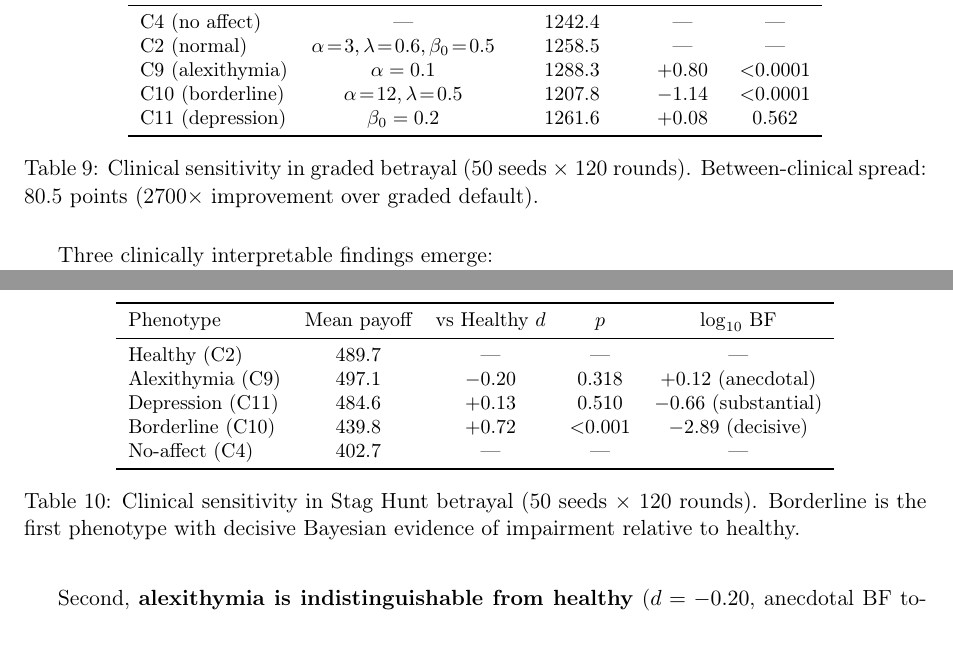
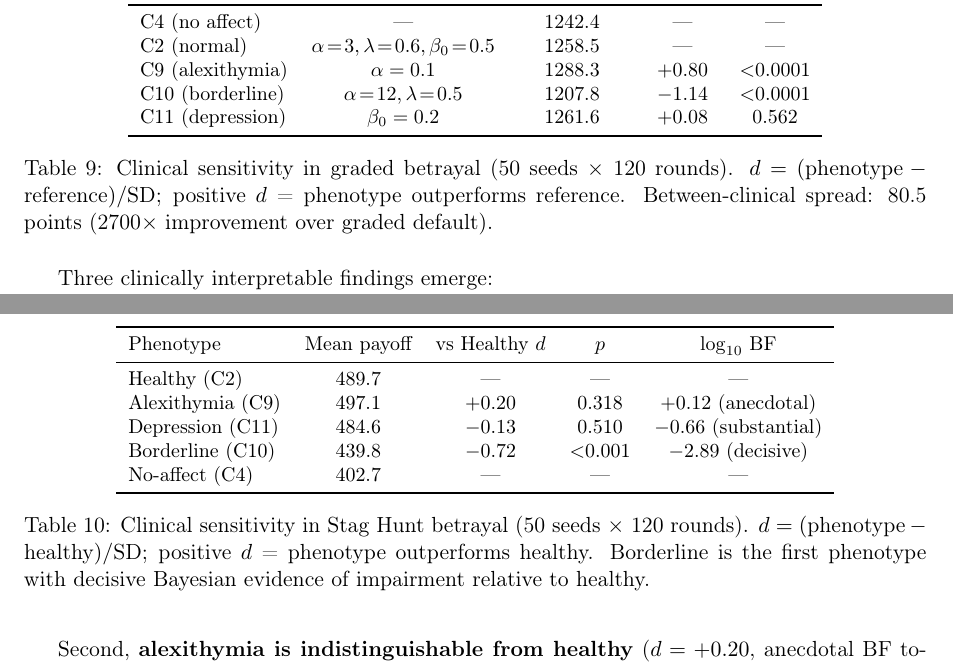
Before and after one commit to har5h1l/affect_aif, a LaTeX paper (docs/paper/main.tex): two parts of pages 9 and 10 of 16, joined at a grey line, cut so that both start at the same text. Compiled offline with pdfLaTeX.

Commit message:
Fix critical paper issues P1 (d sign convention) and P2 (uncited timing claims)
P1: Unified Cohen's d sign convention across clinical Tables 6 and 7.
Both now use d = (phenotype - reference)/SD, positive = phenotype outperforms.
Table 7 (Stag Hunt) had opposite convention. Fixed table values, prose references,
and abstract. Added convention footnote to both table captions.

P2: Removed uncited somatosensory timing claims (70ms, 140ms) from Future Work
BMR paragraph. Replaced with general statement about model inadequacy signals.

Co-Authored-By: Claude Opus 4.6 (1M context) <noreply@anthropic.com>

```diff
--- a/docs/paper/main.tex
+++ b/docs/paper/main.tex
@@ -390,7 +390,7 @@ C10 (borderline) & $\alpha\!=\!12, \lambda\!=\!0.5$ & 1207.8 & $-1.14$ & $<$0.00
 C11 (depression) & $\beta_0 = 0.2$ & 1261.6 & $+0.08$ & 0.562 \\
 \bottomrule
 \end{tabular}
-\caption{Clinical sensitivity in graded betrayal (50 seeds $\times$ 120 rounds). Between-clinical spread: 80.5 points (2700$\times$ improvement over graded default).}
+\caption{Clinical sensitivity in graded betrayal (50 seeds $\times$ 120 rounds). $d = (\text{phenotype} - \text{reference})/\text{SD}$; positive $d$ = phenotype outperforms reference. Between-clinical spread: 80.5 points (2700$\times$ improvement over graded default).}
 \label{tab:clinical}
 \end{table}
 
@@ -413,13 +413,13 @@ The graded betrayal environment produces large effects relative to the no-affect
 Phenotype & Mean payoff & vs Healthy $d$ & $p$ & $\log_{10}$ BF \\
 \midrule
 Healthy (C2) & 489.7 & --- & --- & --- \\
-Alexithymia (C9) & 497.1 & $-0.20$ & 0.318 & $+0.12$ (anecdotal) \\
-Depression (C11) & 484.6 & $+0.13$ & 0.510 & $-0.66$ (substantial) \\
-Borderline (C10) & 439.8 & $+0.72$ & $<$0.001 & $-2.89$ (decisive) \\
+Alexithymia (C9) & 497.1 & $+0.20$ & 0.318 & $+0.12$ (anecdotal) \\
+Depression (C11) & 484.6 & $-0.13$ & 0.510 & $-0.66$ (substantial) \\
+Borderline (C10) & 439.8 & $-0.72$ & $<$0.001 & $-2.89$ (decisive) \\
 No-affect (C4) & 402.7 & --- & --- & --- \\
 \bottomrule
 \end{tabular}
-\caption{Clinical sensitivity in Stag Hunt betrayal (50 seeds $\times$ 120 rounds). Borderline is the first phenotype with decisive Bayesian evidence of impairment relative to healthy.}
+\caption{Clinical sensitivity in Stag Hunt betrayal (50 seeds $\times$ 120 rounds). $d = (\text{phenotype} - \text{healthy})/\text{SD}$; positive $d$ = phenotype outperforms healthy. Borderline is the first phenotype with decisive Bayesian evidence of impairment relative to healthy.}
 \label{tab:clinical_sh}
 \end{table}
 
@@ -427,5 +427,5 @@ Three findings distinguish the Stag Hunt from previous environments. First, \tex
 
-Second, \textbf{alexithymia is indistinguishable from healthy} ($d = -0.20$, anecdotal BF toward protection). Frozen precision ($\sigma = 0.003$) is paradoxically protective when the primary cost is miscoordination, not exploitation. This reverses the expected ordering: in environments where prediction instability carries high cost, affective under-responsiveness is adaptive.
+Second, \textbf{alexithymia is indistinguishable from healthy} ($d = +0.20$, anecdotal BF toward protection). Frozen precision ($\sigma = 0.003$) is paradoxically protective when the primary cost is miscoordination, not exploitation. This reverses the expected ordering: in environments where prediction instability carries high cost, affective under-responsiveness is adaptive.
 
 Third, \textbf{depression shows Bayesian but not frequentist impairment} ($\log_{10}$ BF $= -0.66$, $p = 0.51$). The pessimistic $\beta_0$ is corrected by inference, consistent with the initial-condition versus dynamical-parameter distinction from the graded game.
 
```
Also changed, not shown: docs/paper/main.tex (6 more changed lines).
